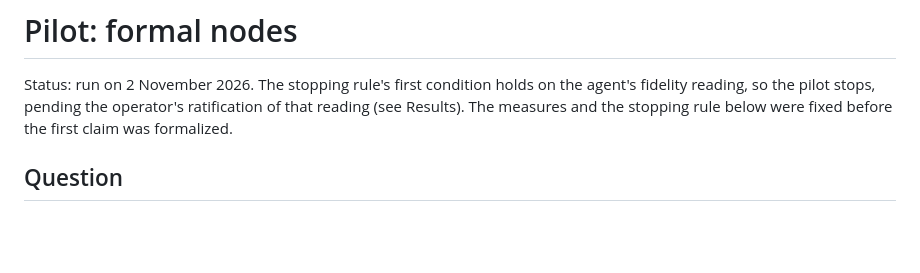
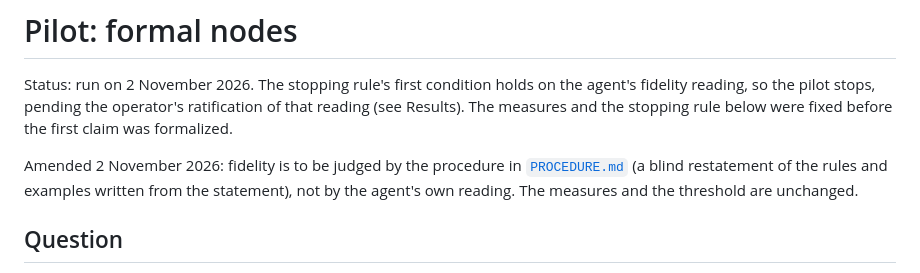
Before and after one commit to markreveley/artifact-dag, a Markdown page: pilot/README.md, the part around the change. Drawn GitHub-style; blank space fills up the shorter version.

```diff
--- a/pilot/README.md
+++ b/pilot/README.md
@@ -4,6 +4,11 @@ Status: run on 2 November 2026. The stopping rule's first condition holds
 on the agent's fidelity reading, so the pilot stops, pending the operator's
 ratification of that reading (see Results). The measures and the stopping
 rule below were fixed before the first claim was formalized.
+
+Amended 2 November 2026: fidelity is to be judged by the procedure in
+[`PROCEDURE.md`](PROCEDURE.md) (a blind restatement of the rules and
+examples written from the statement), not by the agent's own reading. The
+measures and the threshold are unchanged.
 
 ## Question
 
```
Also changed, not shown: pilot/PROCEDURE.md (added, +170 -0 lines).
